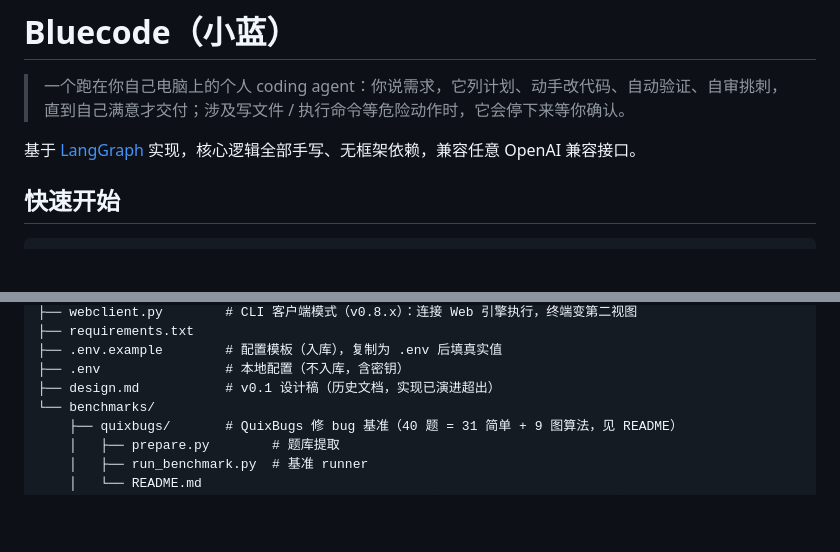
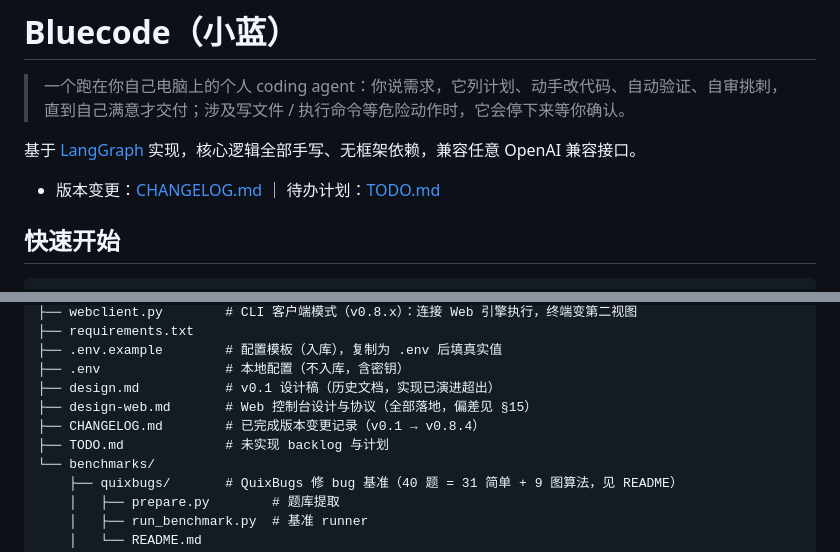
Before and after one commit to z7f-ctrl/bluecode, a Markdown page: README.md, 2 parts joined by grey strips. GitHub-like rendering; blank space fills up the shorter version.

```diff
--- a/README.md
+++ b/README.md
@@ -3,6 +3,8 @@
 > 一个跑在你自己电脑上的个人 coding agent：你说需求，它列计划、动手改代码、自动验证、自审挑刺，直到自己满意才交付；涉及写文件 / 执行命令等危险动作时，它会停下来等你确认。
 
 基于 [LangGraph](https://github.com/langchain-ai/langgraph) 实现，核心逻辑全部手写、无框架依赖，兼容任意 OpenAI 兼容接口。
+
+- 版本变更：[CHANGELOG.md](CHANGELOG.md) ｜ 待办计划：[TODO.md](TODO.md)
 
 ## 快速开始
 
@@ -140,6 +142,9 @@ bluecode/
 ├── .env.example        # 配置模板（入库），复制为 .env 后填真实值
 ├── .env                # 本地配置（不入库，含密钥）
 ├── design.md           # v0.1 设计稿（历史文档，实现已演进超出）
+├── design-web.md       # Web 控制台设计与协议（全部落地，偏差见 §15）
+├── CHANGELOG.md        # 已完成版本变更记录（v0.1 → v0.8.4）
+├── TODO.md             # 未实现 backlog 与计划
 └── benchmarks/
     ├── quixbugs/       # QuixBugs 修 bug 基准（40 题 = 31 简单 + 9 图算法，见 README）
     │   ├── prepare.py        # 题库提取
```
Also changed, not shown: other parts of README.md (+3 -23 lines), CHANGELOG.md (added, +89 -0 lines), TODO.md (added, +18 -0 lines).
